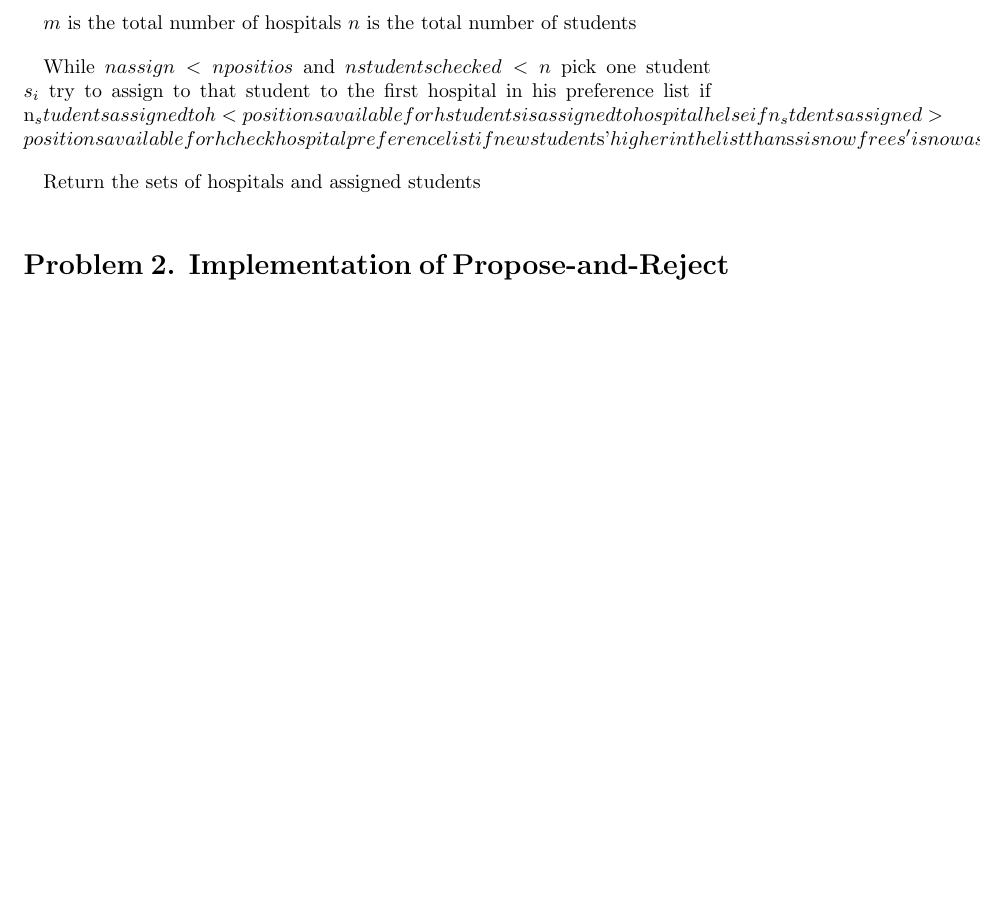
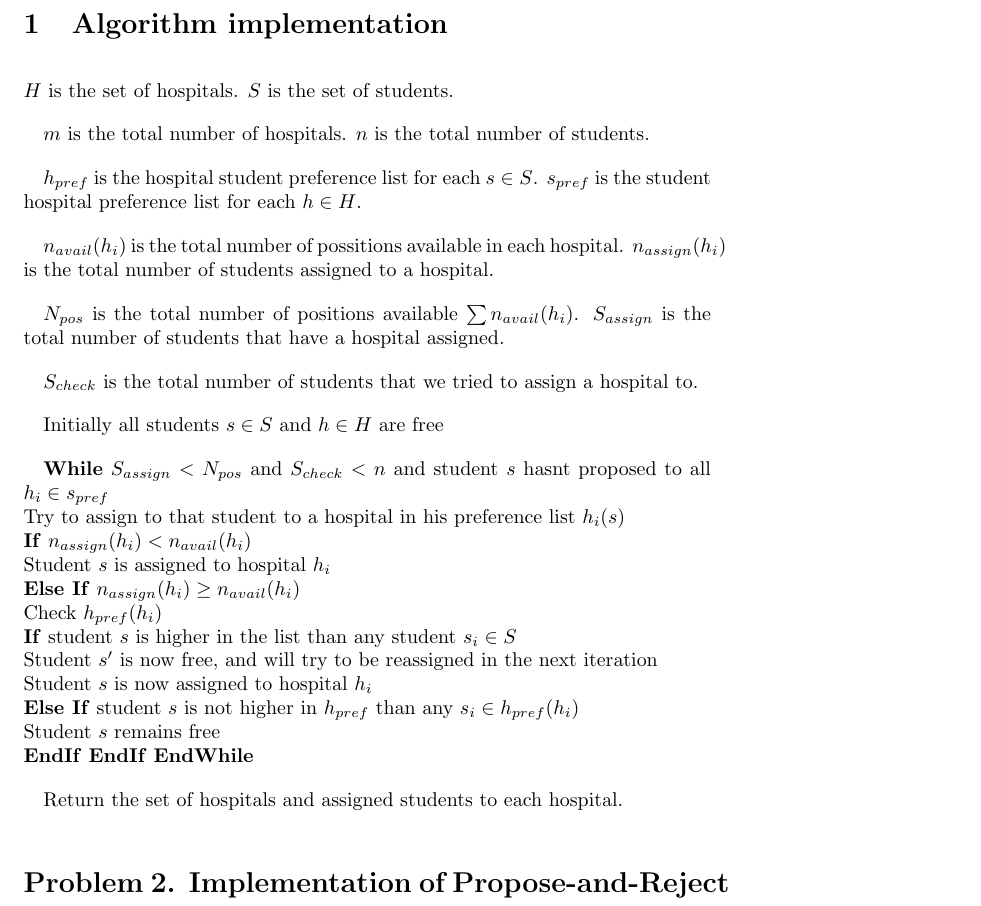
Before and after one commit to jarechalde/Algorithms, a LaTeX problem sheet (Assignment_1/Javier_Assignment1.tex): part of page 3 of 3, cut at the place of the change, the shorter picture padded with empty space. Compiled offline with pdfLaTeX.

Commit message:
First implementation of the Hospital student assignment algorithm

```diff
--- a/Assignment_1/Javier_Assignment1.tex
+++ b/Assignment_1/Javier_Assignment1.tex
@@ -71,24 +71,43 @@ In this case I think it makes more sense to start from the students side, checki
 
 Now we will proceed to describe our algorithm structure.
 
-$m$ is the total number of hospitals
-$n$ is the total number of students
+\section{Algorithm implementation}
 
-While $nassign<npositios$ and $nstudentschecked<n$
- pick one student $s_i$
- try to assign to that student to the first hospital in his preference list
- if n_students assigned to h < positions available for h
-  student s is assigned to hospital h
- else if n_stdents assigned>positions available for h
-  check hospital preference list
-  if new student $s'$ higher in the list than $s$
-   s is now free
-   s' is now assigned to the hospital
-  else if student is not higher in the preference list than any of the students assigned to h
-   student s remains free
-endwhile
+$H$ is the set of hospitals.
+$S$ is the set of students.
 
-Return the sets of hospitals and assigned students
+$m$ is the total number of hospitals.
+$n$ is the total number of students.
+
+$h_{pref}$ is the hospital student preference list for each $s \in S$.
+$s_{pref}$ is the student hospital preference list for each $h \in H$.
+
+$n_{avail} (h_i)$ is the total number of possitions available in each hospital.
+$n_{assign} (h_i)$ is the total number of students assigned to a hospital.
+
+$N_{pos}$ is the total number of positions available $\sum n_{avail} (h_i)$.
+$S_{assign}$ is the total number of students that have a hospital assigned.
+
+$S_{check}$ is the total number of students that we tried to assign a hospital to.
+
+Initially all students $s \in S$ and $h \in H$ are free
+
+\textbf{While} $S_{assign}<N_{pos}$ and $S_{check}<n$ and student $s$ hasnt proposed to all $h_i \in s_{pref}$\newline
+ Try to assign to that student to a hospital in his preference list $h_i(s)$\newline
+ \textbf{If} $n_{assign} (h_i) < n_{avail} (h_i)$\newline
+  Student $s$ is assigned to hospital $h_i$\newline
+ \textbf{Else If} $n_{assign} (h_i) \geq n_{avail} (h_i)$\newline
+  Check $h_{pref} (h_i)$\newline
+  \textbf{If} student $s$ is higher in the list than any student $s_i \in S$\newline
+   Student $s'$ is now free, and will try to be reassigned in the next iteration\newline
+   Student $s$ is now assigned to hospital $h_i$\newline
+  \textbf{Else If} student $s$ is not higher in $h_{pref}$ than any $s_i \in h_{pref} (h_i)$\newline
+   Student $s$ remains free\newline
+\textbf{EndIf}
+\textbf{EndIf}
+\textbf{EndWhile}
+
+Return the set of hospitals and assigned students to each hospital.
 
 
 \section*{Problem 2. Implementation of Propose-and-Reject Algorithms}
```
Also changed, not shown: Assignment_1/Javier_Assignment1.pdf, 4 other files.
